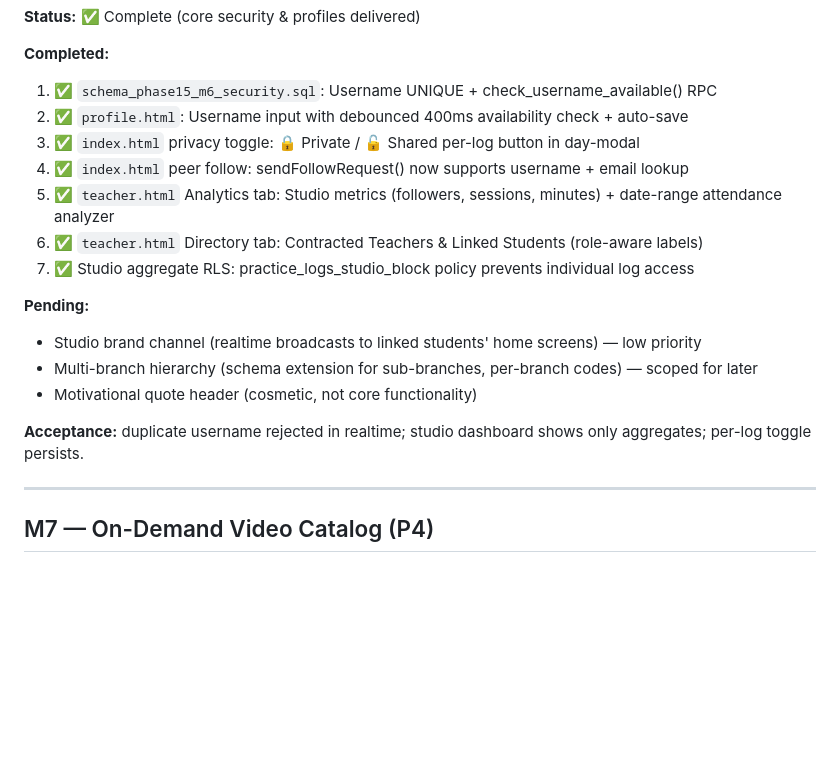
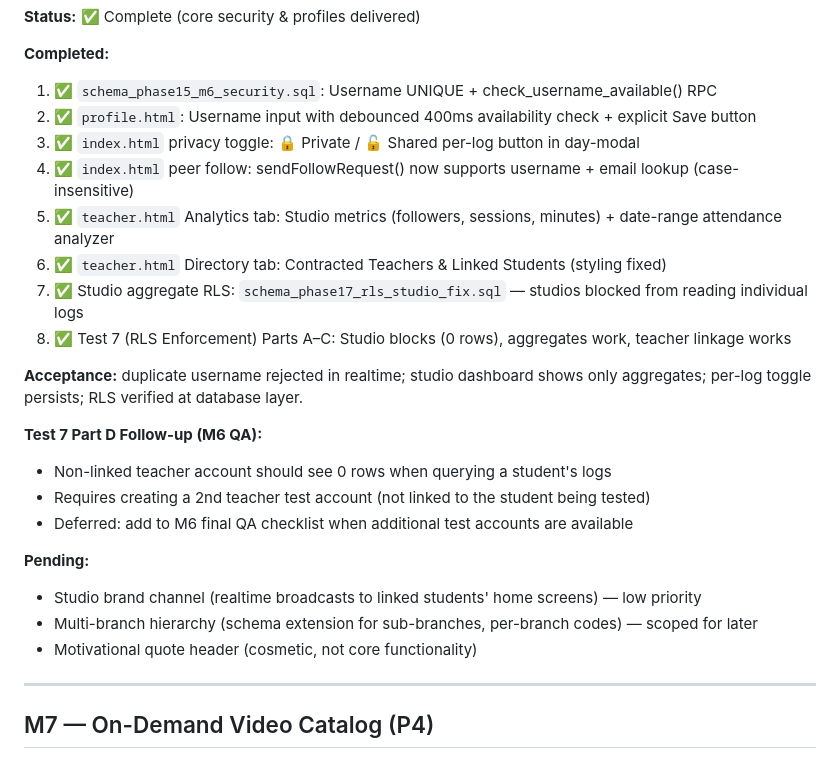
Before and after one commit to yogawithagnesc/yoga-app, a Markdown page: WORKPLAN.md, the part around the change. Rendered like a GitHub page; blank space fills up the shorter version.

Commit message:
M6 completion: Tests 1-7 core features validated (Test 7 Part D deferred)
Core M6 complete:
- Test 1-3: Username, privacy toggle, peer invitations ✓
- Test 4-5: Peer follows, studio analytics ✓
- Test 6: Directory tabs (CSS fixed) ✓
- Test 7 (RLS Enforcement):
  * Part A: Studio blocked from individual logs (0 rows) ✓
  * Part B: Studio aggregates work (studio_total_linked_sessions) ✓
  * Part C: Teacher can read linked student non-private logs ✓
  * Part D: Non-linked teacher sees nothing (deferred - needs 2nd teacher account)

schema_phase17_rls_studio_fix.sql deployed to Supabase.
Updated WORKPLAN with M6 completion status and Test 7 Part D follow-up.

Co-Authored-By: Claude Haiku 4.5 <noreply@anthropic.com>
Claude-Session: https://claude.ai/code/session_01Q4gBmTErKS4z1ksGvuSucb

```diff
--- a/WORKPLAN.md
+++ b/WORKPLAN.md
@@ -261,19 +261,25 @@ An Opus 4.8 planning pass designed the full RLS/privacy model before any code wa
 
 **Completed:**
 1. ✅ `schema_phase15_m6_security.sql`: Username UNIQUE + check_username_available() RPC
-2. ✅ `profile.html`: Username input with debounced 400ms availability check + auto-save
+2. ✅ `profile.html`: Username input with debounced 400ms availability check + explicit Save button
 3. ✅ `index.html` privacy toggle: 🔒 Private / 🔓 Shared per-log button in day-modal
-4. ✅ `index.html` peer follow: sendFollowRequest() now supports username + email lookup
+4. ✅ `index.html` peer follow: sendFollowRequest() now supports username + email lookup (case-insensitive)
 5. ✅ `teacher.html` Analytics tab: Studio metrics (followers, sessions, minutes) + date-range attendance analyzer
-6. ✅ `teacher.html` Directory tab: Contracted Teachers & Linked Students (role-aware labels)
-7. ✅ Studio aggregate RLS: practice_logs_studio_block policy prevents individual log access
+6. ✅ `teacher.html` Directory tab: Contracted Teachers & Linked Students (styling fixed)
+7. ✅ Studio aggregate RLS: `schema_phase17_rls_studio_fix.sql` — studios blocked from reading individual logs
+8. ✅ Test 7 (RLS Enforcement) Parts A–C: Studio blocks (0 rows), aggregates work, teacher linkage works
+
+**Acceptance:** duplicate username rejected in realtime; studio dashboard shows only aggregates; per-log toggle persists; RLS verified at database layer.
+
+**Test 7 Part D Follow-up (M6 QA):**
+- Non-linked teacher account should see 0 rows when querying a student's logs
+- Requires creating a 2nd teacher test account (not linked to the student being tested)
+- Deferred: add to M6 final QA checklist when additional test accounts are available
 
 **Pending:**
 - Studio brand channel (realtime broadcasts to linked students' home screens) — low priority
 - Multi-branch hierarchy (schema extension for sub-branches, per-branch codes) — scoped for later
 - Motivational quote header (cosmetic, not core functionality)
-
-**Acceptance:** duplicate username rejected in realtime; studio dashboard shows only aggregates; per-log toggle persists.
 
 ---
 
```
